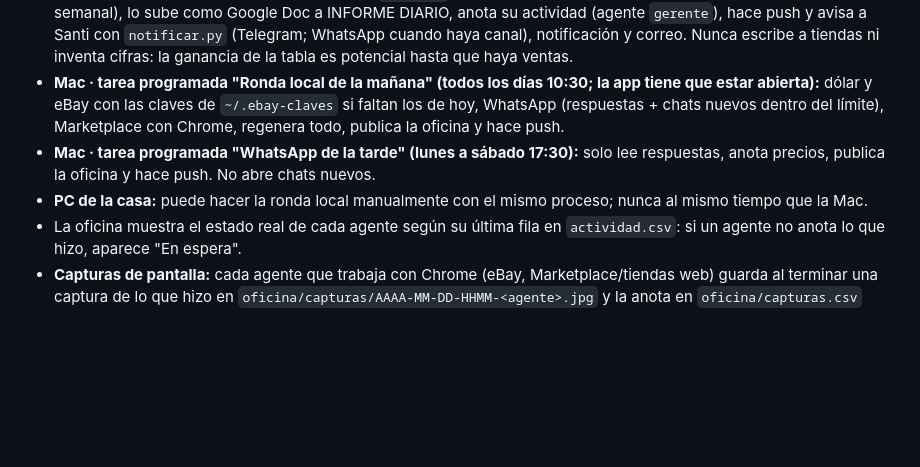
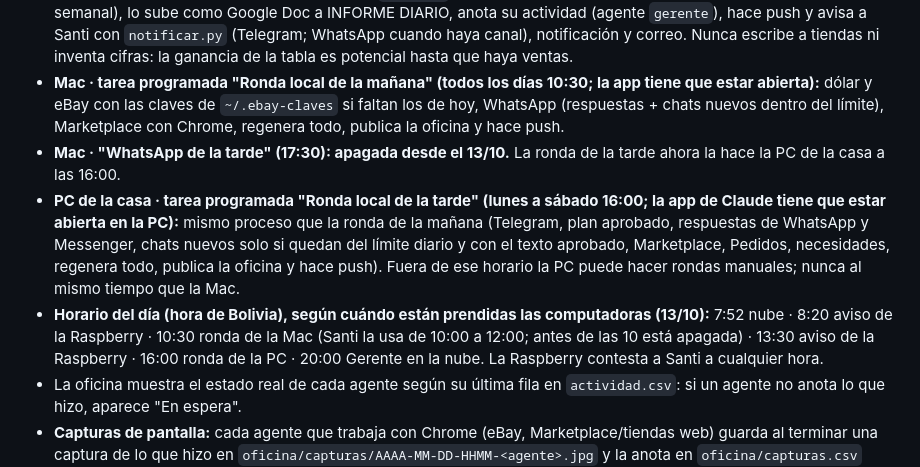
Before and after one commit to Santi491/Claude-, a Markdown page: CLAUDE.md, the part around the change. GitHub-like rendering; blank space fills up the shorter version.

Commit message:
Horario nuevo: Mac 10:30, PC 16:00 (ronda de la tarde), Mac 17:30 apagada
Co-Authored-By: Claude Opus 5.5 <noreply@anthropic.com>
Claude-Session: https://claude.ai/code/session_017XwuV2NE7bTCMuMMt3PVuA

```diff
--- a/CLAUDE.md
+++ b/CLAUDE.md
@@ -71,8 +71,9 @@ Cada mensaje procesado se contesta con `python3 notificar.py "..."` (corto: qué
 - **Nube · rutina "Revisión diaria de importación" (todos los días 7:52, hora de Bolivia; funciona con las computadoras apagadas):** dólar del día, eBay con la API (las claves EBAY_CLIENT_ID / EBAY_CLIENT_SECRET están en el entorno de la nube desde el 13/10/2026, probadas: la API responde; si faltaran, usa los últimos precios reales; nunca estima), comparación, Excel, copia del día, informe en `informes/`, actividad y push. No publica la oficina. Notifica al celular y por email.
 - **Nube · rutina "Gerente · informe 20:00" (todos los días 20:00, hora de Bolivia):** controla al equipo. Calcula las métricas, revisa qué hizo cada agente y si se cumplieron las reglas y el plan, lee las decisiones de Santi en el último Doc, propone el plan del próximo día hábil en `plan.csv`, escribe el informe (lunes a sábado diario; domingo resumen semanal), lo sube como Google Doc a INFORME DIARIO, anota su actividad (agente `gerente`), hace push y avisa a Santi con `notificar.py` (Telegram; WhatsApp cuando haya canal), notificación y correo. Nunca escribe a tiendas ni inventa cifras: la ganancia de la tabla es potencial hasta que haya ventas.
 - **Mac · tarea programada "Ronda local de la mañana" (todos los días 10:30; la app tiene que estar abierta):** dólar y eBay con las claves de `~/.ebay-claves` si faltan los de hoy, WhatsApp (respuestas + chats nuevos dentro del límite), Marketplace con Chrome, regenera todo, publica la oficina y hace push.
-- **Mac · tarea programada "WhatsApp de la tarde" (lunes a sábado 17:30):** solo lee respuestas, anota precios, publica la oficina y hace push. No abre chats nuevos.
-- **PC de la casa:** puede hacer la ronda local manualmente con el mismo proceso; nunca al mismo tiempo que la Mac.
+- **Mac · "WhatsApp de la tarde" (17:30): apagada desde el 13/10.** La ronda de la tarde ahora la hace la PC de la casa a las 16:00.
+- **PC de la casa · tarea programada "Ronda local de la tarde" (lunes a sábado 16:00; la app de Claude tiene que estar abierta en la PC):** mismo proceso que la ronda de la mañana (Telegram, plan aprobado, respuestas de WhatsApp y Messenger, chats nuevos solo si quedan del límite diario y con el texto aprobado, Marketplace, Pedidos, necesidades, regenera todo, publica la oficina y hace push). Fuera de ese horario la PC puede hacer rondas manuales; nunca al mismo tiempo que la Mac.
+- **Horario del día (hora de Bolivia), según cuándo están prendidas las computadoras (13/10):** 7:52 nube · 8:20 aviso de la Raspberry · 10:30 ronda de la Mac (Santi la usa de 10:00 a 12:00; antes de las 10 está apagada) · 13:30 aviso de la Raspberry · 16:00 ronda de la PC · 20:00 Gerente en la nube. La Raspberry contesta a Santi a cualquier hora.
 - La oficina muestra el estado real de cada agente según su última fila en `actividad.csv`: si un agente no anota lo que hizo, aparece "En espera".
 - **Capturas de pantalla:** cada agente que trabaja con Chrome (eBay, Marketplace/tiendas web) guarda al terminar una captura de lo que hizo en `oficina/capturas/AAAA-MM-DD-HHMM-<agente>.jpg` y la anota en `oficina/capturas.csv` (fecha, hora, agente, archivo, descripción). La oficina muestra en el monitor de cada agente su última captura. Al publicar, subir también las capturas nuevas en `files`. WhatsApp no lleva captura (la oficina es pública y se verían chats y números): su pantalla es el resumen en texto. La nube no tiene navegador: su pantalla es el último informe.
 - **Oficina en vivo:** la oficina escucha la colección `vivo` de la base de datos del artefacto (herramienta `ArtifactData`, URL de la oficina). Al empezar una ronda: `vivo/_ronda` = `{activa: true, quien: "PC de la casa" | "Mac", desde: "HH:MM"}`. Mientras trabaja cada agente: `vivo/<agente>` (nube | ebay | wa | mkt | ana | pedidos) = `{estado: "trabajando" | "esperando" | "terminó" | "en espera", texto: "qué está haciendo, corto", hora: "HH:MM"}`, actualizado en cada paso (leer la versión y pasar `if_version`). Al terminar: `vivo/_ronda` con `activa: false`. Mientras `activa` es false la oficina muestra el estado de `actividad.csv`. La nube no tiene esa herramienta: no escribe en vivo.
```
